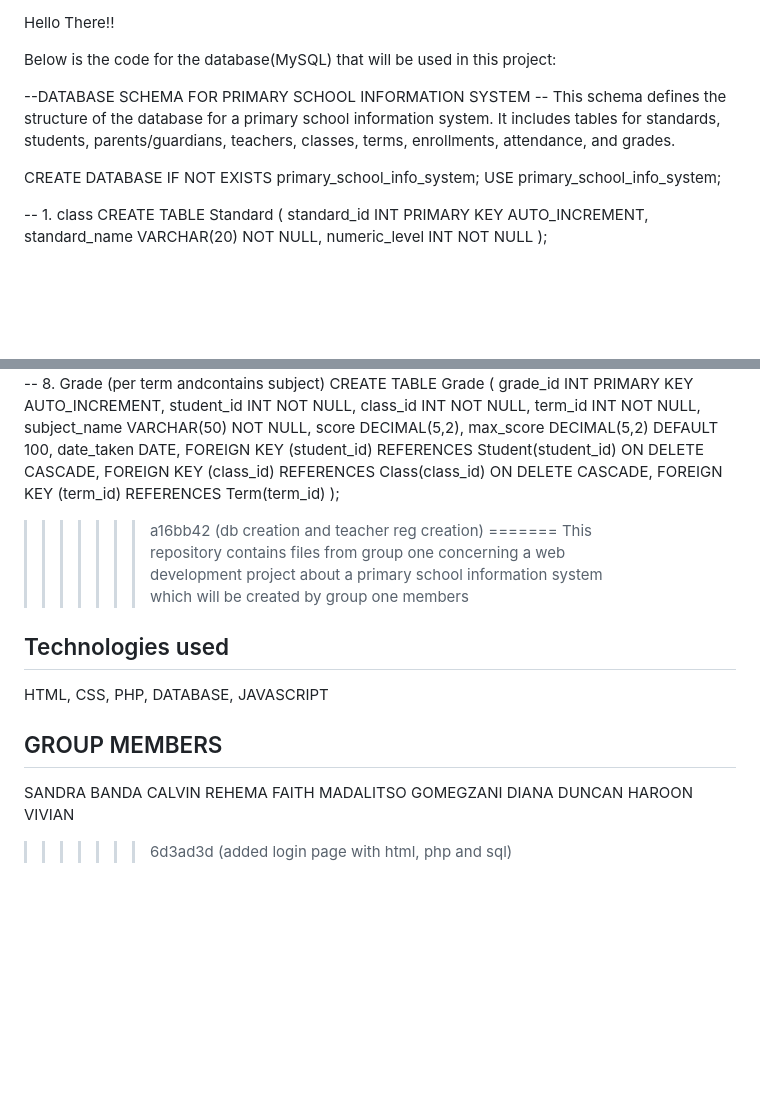
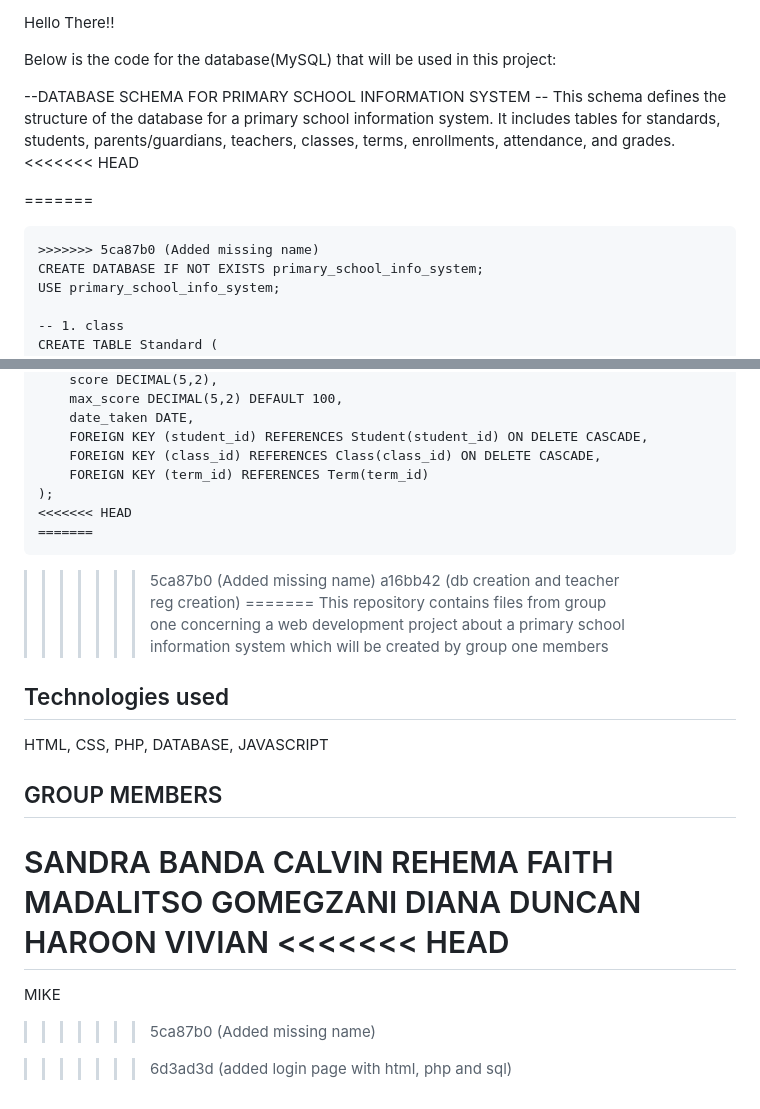
Before and after one commit to blue1529/primary_school_info_system, a Markdown page: README.md, 2 parts joined by grey strips. Drawn GitHub-style; blank space fills up the shorter version.

Commit message:
Added missing name

````diff
--- a/README.md
+++ b/README.md
@@ -9,7 +9,11 @@ Below is the code for the database(MySQL) that will be used in this project:
 
 --DATABASE SCHEMA FOR PRIMARY SCHOOL INFORMATION SYSTEM
 -- This schema defines the structure of the database for a primary school information system. It includes tables for standards, students, parents/guardians, teachers, classes, terms, enrollments, attendance, and grades.
+<<<<<<< HEAD
 
+=======
+```
+>>>>>>> 5ca87b0 (Added missing name)
 CREATE DATABASE IF NOT EXISTS primary_school_info_system;
 USE primary_school_info_system;
 
@@ -129,6 +133,10 @@ CREATE TABLE Grade (
     FOREIGN KEY (class_id) REFERENCES Class(class_id) ON DELETE CASCADE,
     FOREIGN KEY (term_id) REFERENCES Term(term_id)
 );
+<<<<<<< HEAD
+=======
+```
+>>>>>>> 5ca87b0 (Added missing name)
 >>>>>>> a16bb42 (db creation and teacher reg creation)
 =======
 This repository contains files from group one concerning a web development project about a primary school information system which will be created by group one members
@@ -145,5 +153,10 @@ GOMEGZANI
 DIANA DUNCAN
 HAROON
 VIVIAN
+<<<<<<< HEAD
+=======
+MIKE
+
+>>>>>>> 5ca87b0 (Added missing name)
 
 >>>>>>> 6d3ad3d (added login page with html, php and sql)
````
